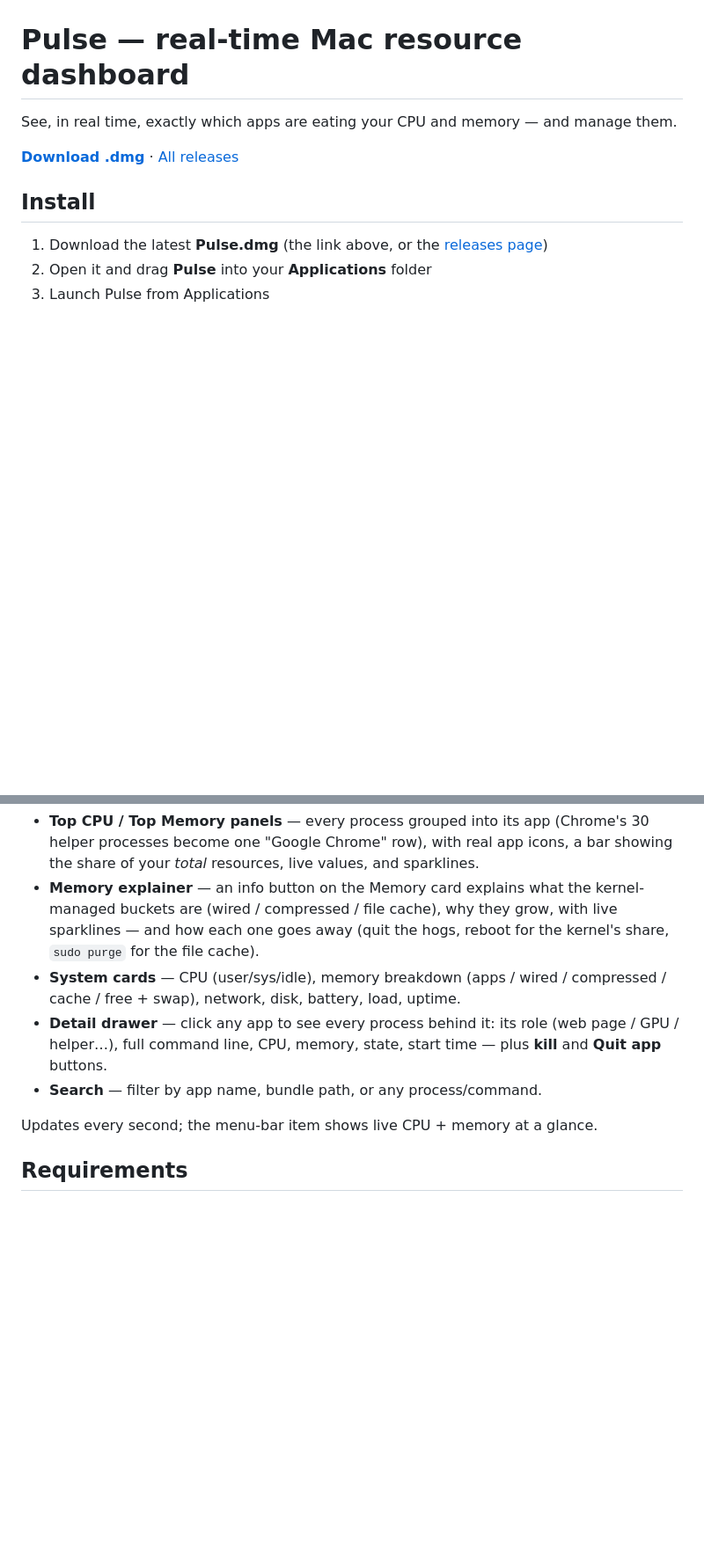
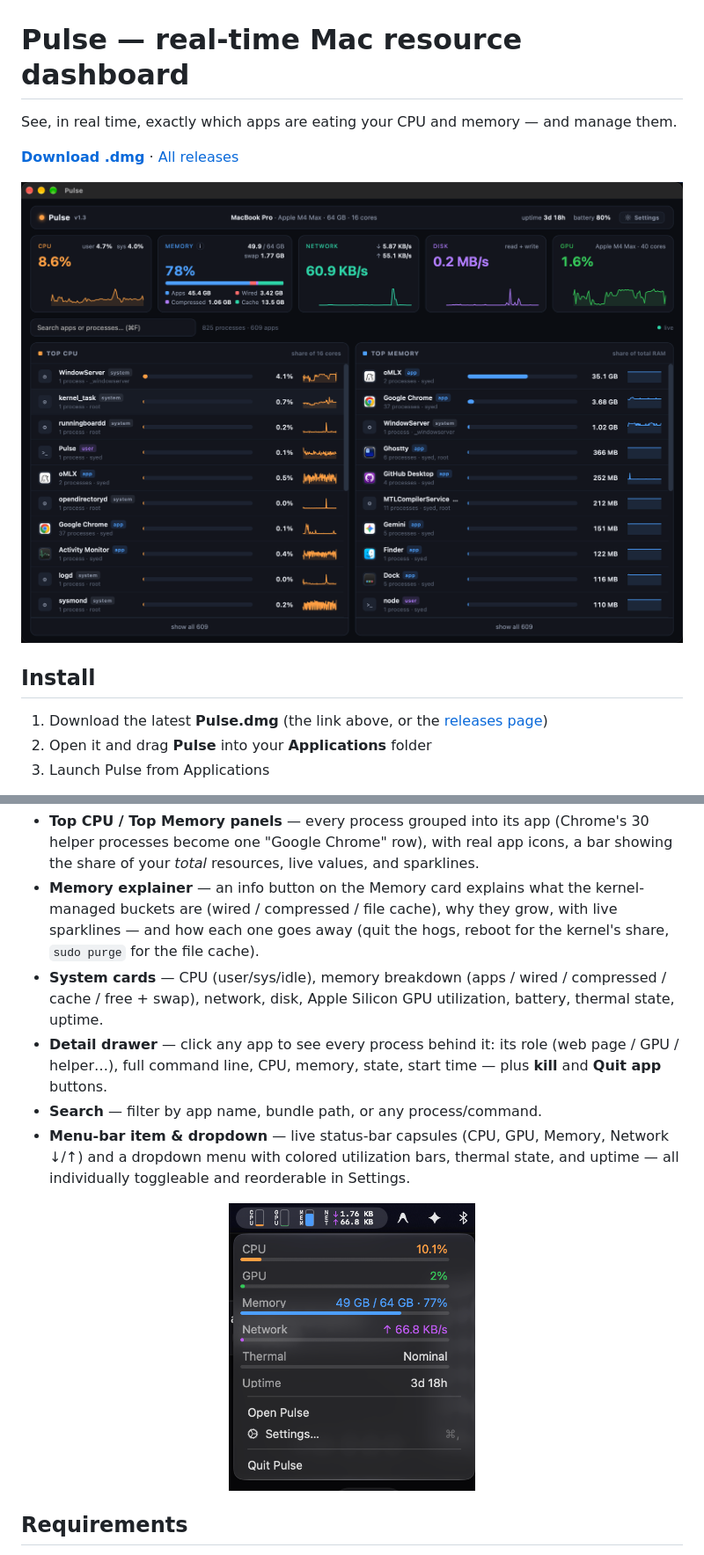
Before and after one commit to ssa17/pulse, a Markdown page: README.md, 2 parts joined by grey strips. Shown at 88% size. GitHub-like rendering; pictures changed too: docs/screenshots/dashboard.png (added), docs/screenshots/menubar.png (added); blank space fills up the shorter version.

Commit message:
docs(readme): add dashboard and menu-bar screenshots

```diff
--- a/README.md
+++ b/README.md
@@ -3,6 +3,8 @@
 See, in real time, exactly which apps are eating your CPU and memory — and manage them.
 
 **[Download .dmg](https://github.com/ssa17/pulse/releases/latest/download/Pulse.dmg)** · [All releases](https://github.com/ssa17/pulse/releases)
+
+![Pulse dashboard](docs/screenshots/dashboard.png)
 
 ## Install
 
@@ -26,13 +28,18 @@ Pulse checks for updates automatically and installs them — you never need to r
   with live sparklines — and how each one goes away (quit the hogs, reboot for
   the kernel's share, `sudo purge` for the file cache).
 - **System cards** — CPU (user/sys/idle), memory breakdown (apps / wired / compressed /
-  cache / free + swap), network, disk, battery, load, uptime.
+  cache / free + swap), network, disk, Apple Silicon GPU utilization, battery, thermal state, uptime.
 - **Detail drawer** — click any app to see every process behind it: its role (web page /
   GPU / helper…), full command line, CPU, memory, state, start time — plus **kill** and
   **Quit app** buttons.
 - **Search** — filter by app name, bundle path, or any process/command.
+- **Menu-bar item & dropdown** — live status-bar capsules (CPU, GPU, Memory, Network ↓/↑)
+  and a dropdown menu with colored utilization bars, thermal state, and uptime — all
+  individually toggleable and reorderable in Settings.
 
-Updates every second; the menu-bar item shows live CPU + memory at a glance.
+<p align="center">
+  <img src="docs/screenshots/menubar.png" width="280" alt="Pulse status bar and menu" />
+</p>
 
 ## Requirements
 
```
